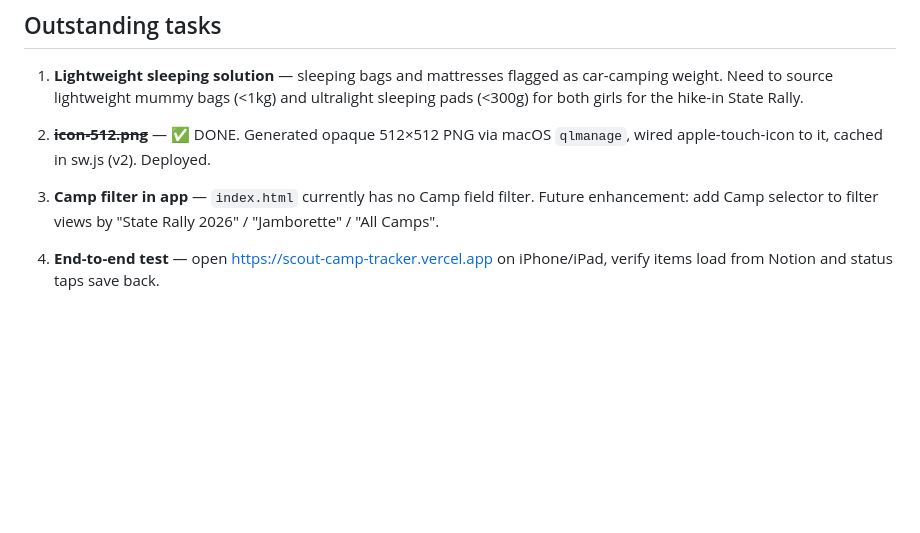
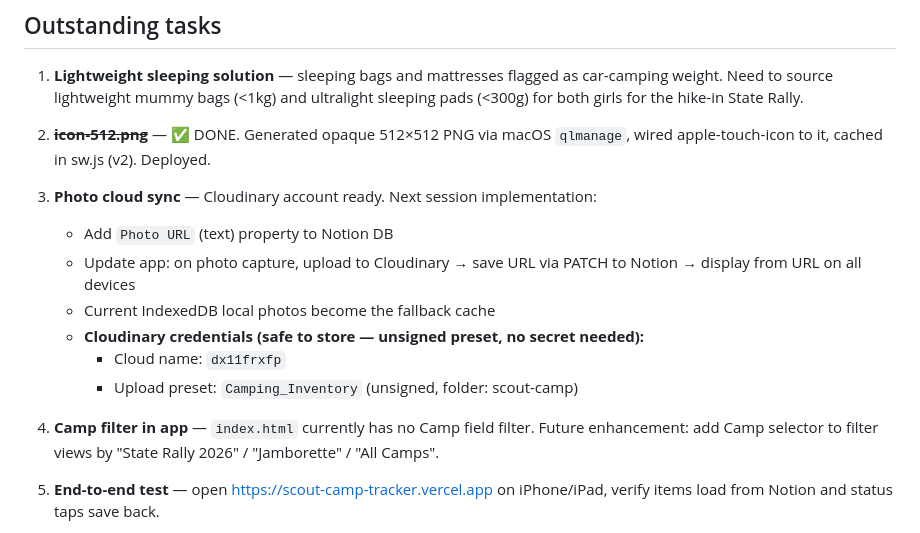
Before and after one commit to SonofWil71/scout-camp-tracker, a Markdown page: HANDOVER.md, the part around the change. Rendered like a GitHub page; blank space fills up the shorter version.

Commit message:
Add Cloudinary setup details to handover
Cloud name and unsigned preset ready for photo sync implementation.

Co-Authored-By: Claude Sonnet 4.6 <noreply@anthropic.com>

```diff
--- a/HANDOVER.md
+++ b/HANDOVER.md
@@ -54,7 +54,15 @@ Full PWA scaffold — identical pattern to filament-tracker.
 
 2. ~~**icon-512.png**~~ — ✅ DONE. Generated opaque 512×512 PNG via macOS `qlmanage`, wired apple-touch-icon to it, cached in sw.js (v2). Deployed.
 
-3. **Camp filter in app** — `index.html` currently has no Camp field filter. Future enhancement: add Camp selector to filter views by "State Rally 2026" / "Jamborette" / "All Camps".
+3. **Photo cloud sync** — Cloudinary account ready. Next session implementation:
+   - Add `Photo URL` (text) property to Notion DB
+   - Update app: on photo capture, upload to Cloudinary → save URL via PATCH to Notion → display from URL on all devices
+   - Current IndexedDB local photos become the fallback cache
+   - **Cloudinary credentials (safe to store — unsigned preset, no secret needed):**
+     - Cloud name: `dx11frxfp`
+     - Upload preset: `Camping_Inventory` (unsigned, folder: scout-camp)
+
+4. **Camp filter in app** — `index.html` currently has no Camp field filter. Future enhancement: add Camp selector to filter views by "State Rally 2026" / "Jamborette" / "All Camps".
 
 4. **End-to-end test** — open https://scout-camp-tracker.vercel.app on iPhone/iPad, verify items load from Notion and status taps save back.
 
```
